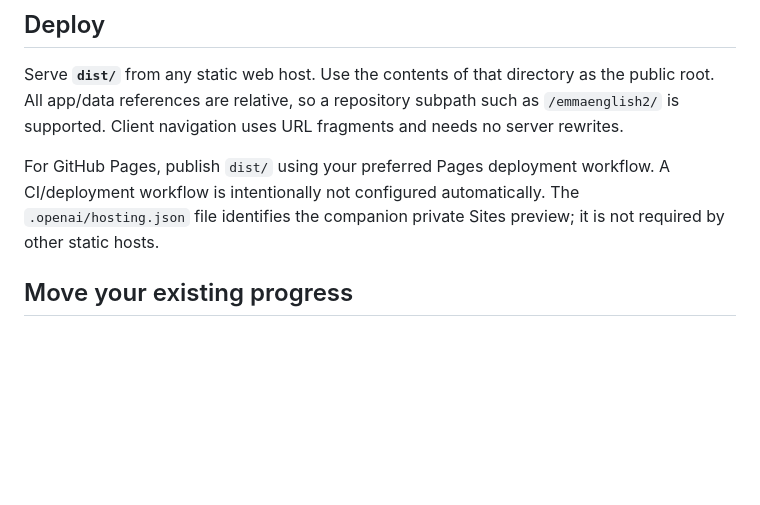
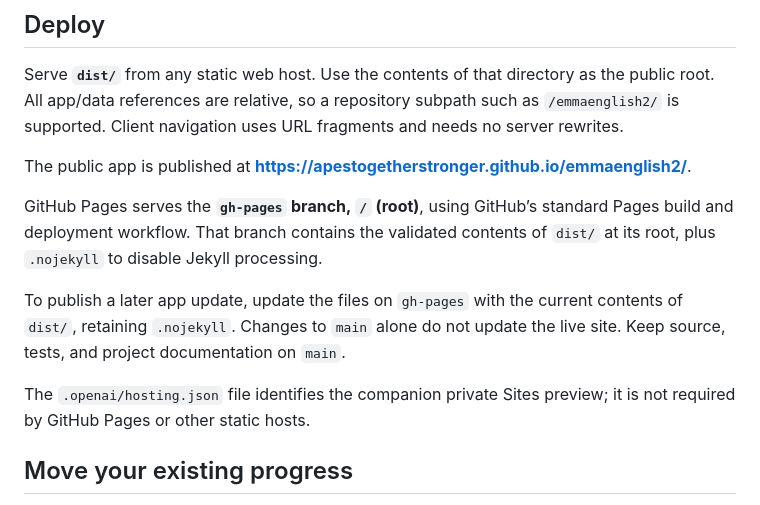
Before and after one commit to apestogetherstronger/emmaenglish2, a Markdown page: README.md, the part around the change. GitHub-like rendering; blank space fills up the shorter version.

Commit message:
Document the live GitHub Pages site and gh-pages deployment source

```diff
--- a/README.md
+++ b/README.md
@@ -38,7 +38,13 @@ The tests cover vocabulary normalization, ambiguous distractors, matching, revie
 
 Serve **`dist/`** from any static web host. Use the contents of that directory as the public root. All app/data references are relative, so a repository subpath such as `/emmaenglish2/` is supported. Client navigation uses URL fragments and needs no server rewrites.
 
-For GitHub Pages, publish `dist/` using your preferred Pages deployment workflow. A CI/deployment workflow is intentionally not configured automatically. The `.openai/hosting.json` file identifies the companion private Sites preview; it is not required by other static hosts.
+The public app is published at **https://apestogetherstronger.github.io/emmaenglish2/**.
+
+GitHub Pages serves the **`gh-pages` branch, `/` (root)**, using GitHub’s standard Pages build and deployment workflow. That branch contains the validated contents of `dist/` at its root, plus `.nojekyll` to disable Jekyll processing.
+
+To publish a later app update, update the files on `gh-pages` with the current contents of `dist/`, retaining `.nojekyll`. Changes to `main` alone do not update the live site. Keep source, tests, and project documentation on `main`.
+
+The `.openai/hosting.json` file identifies the companion private Sites preview; it is not required by GitHub Pages or other static hosts.
 
 ## Move your existing progress
 
```
